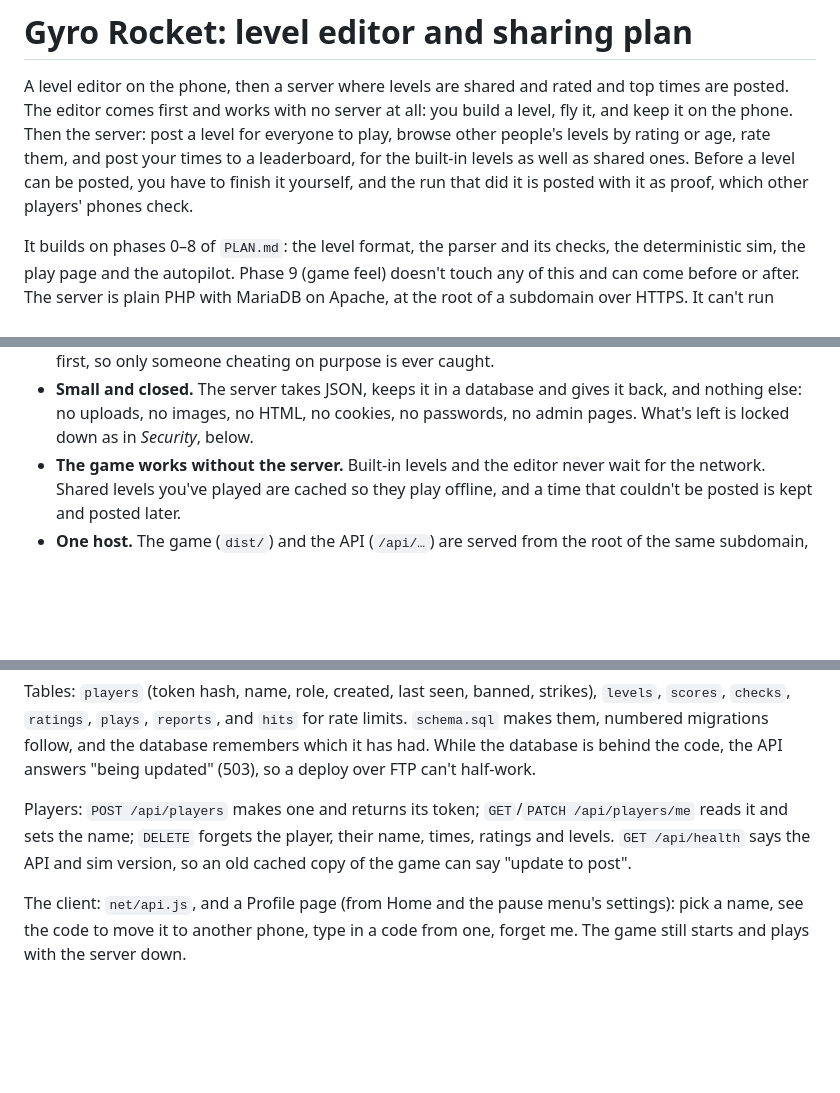
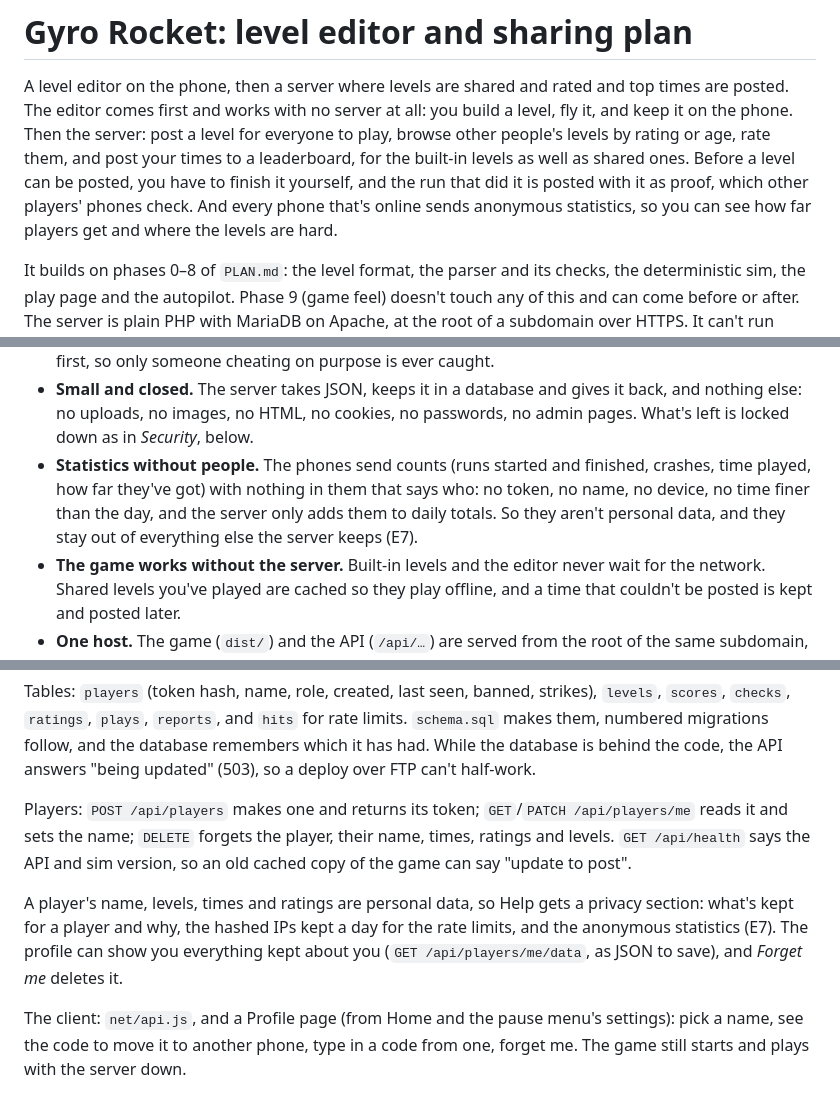
Before and after one commit to GrafXP/GyroRocket, a Markdown page: PLAN-EDITOR.md, 3 parts joined by grey strips. Rendered like a GitHub page; blank space fills up the shorter version.

```diff
--- a/PLAN-EDITOR.md
+++ b/PLAN-EDITOR.md
@@ -6,7 +6,9 @@ build a level, fly it, and keep it on the phone. Then the server: post a level f
 everyone to play, browse other people's levels by rating or age, rate them, and
 post your times to a leaderboard, for the built-in levels as well as shared ones.
 Before a level can be posted, you have to finish it yourself, and the run that did
-it is posted with it as proof, which other players' phones check.
+it is posted with it as proof, which other players' phones check. And every phone
+that's online sends anonymous statistics, so you can see how far players get and
+where the levels are hard.
 
 It builds on phases 0–8 of `PLAN.md`: the level format, the parser and its checks,
 the deterministic sim, the play page and the autopilot. Phase 9 (game feel) doesn't
@@ -79,6 +81,11 @@ no cron on the server.
 - **Small and closed.** The server takes JSON, keeps it in a database and gives it
   back, and nothing else: no uploads, no images, no HTML, no cookies, no passwords,
   no admin pages. What's left is locked down as in *Security*, below.
+- **Statistics without people.** The phones send counts (runs started and
+  finished, crashes, time played, how far they've got) with nothing in them that
+  says who: no token, no name, no device, no time finer than the day, and the
+  server only adds them to daily totals. So they aren't personal data, and they
+  stay out of everything else the server keeps (E7).
 - **The game works without the server.** Built-in levels and the editor never wait
   for the network. Shared levels you've played are cached so they play offline,
   and a time that couldn't be posted is kept and posted later.
@@ -513,6 +523,12 @@ Players: `POST /api/players` makes one and returns its token; `GET`/`PATCH
 name, times, ratings and levels. `GET /api/health` says the API and sim version,
 so an old cached copy of the game can say "update to post".
 
+A player's name, levels, times and ratings are personal data, so Help gets a
+privacy section: what's kept for a player and why, the hashed IPs kept a day for
+the rate limits, and the anonymous statistics (E7). The profile can show you
+everything kept about you (`GET /api/players/me/data`, as JSON to save), and
+*Forget me* deletes it.
+
 The client: `net/api.js`, and a Profile page (from Home and the pause menu's
 settings): pick a name, see the code to move it to another phone, type in a code
 from one, forget me. The game still starts and plays with the server down.
```
Also changed, not shown: other parts of PLAN-EDITOR.md (+72 -2 lines).
